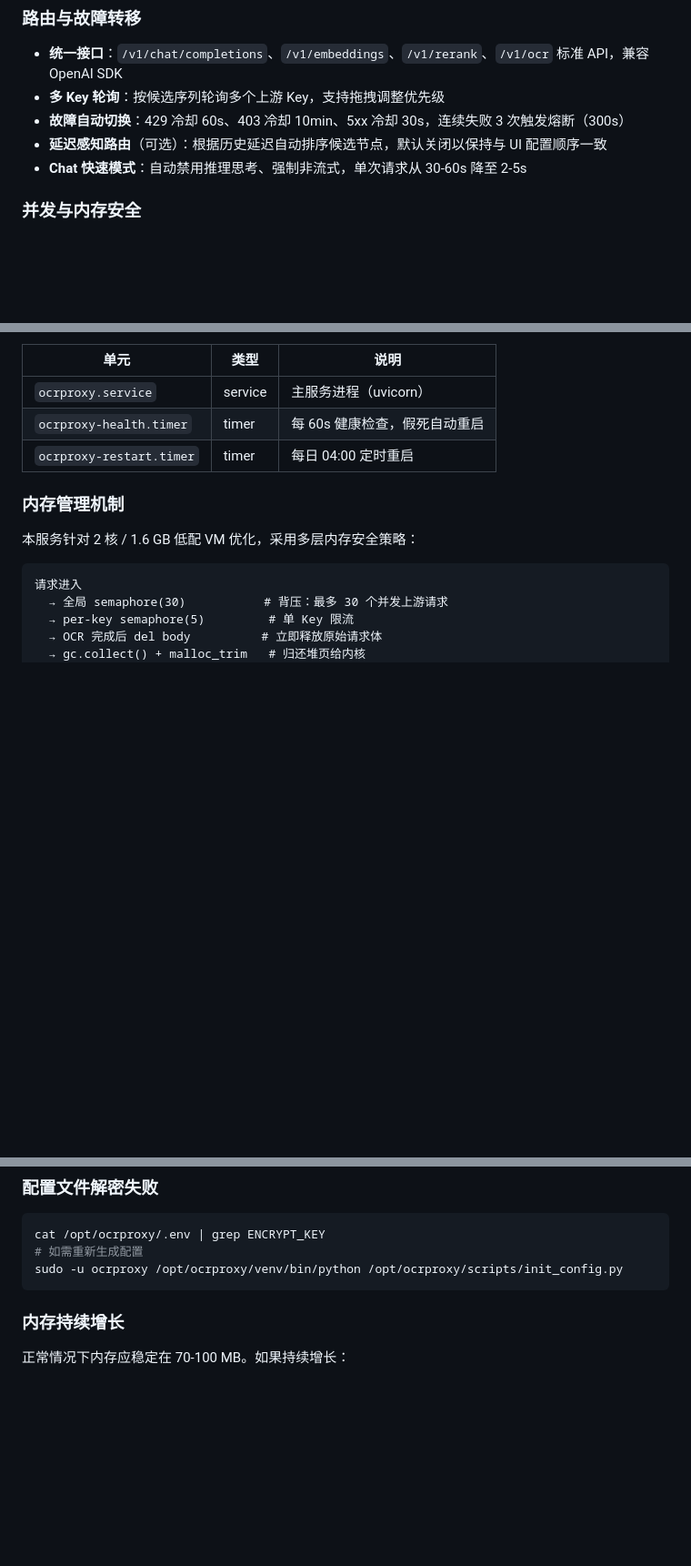
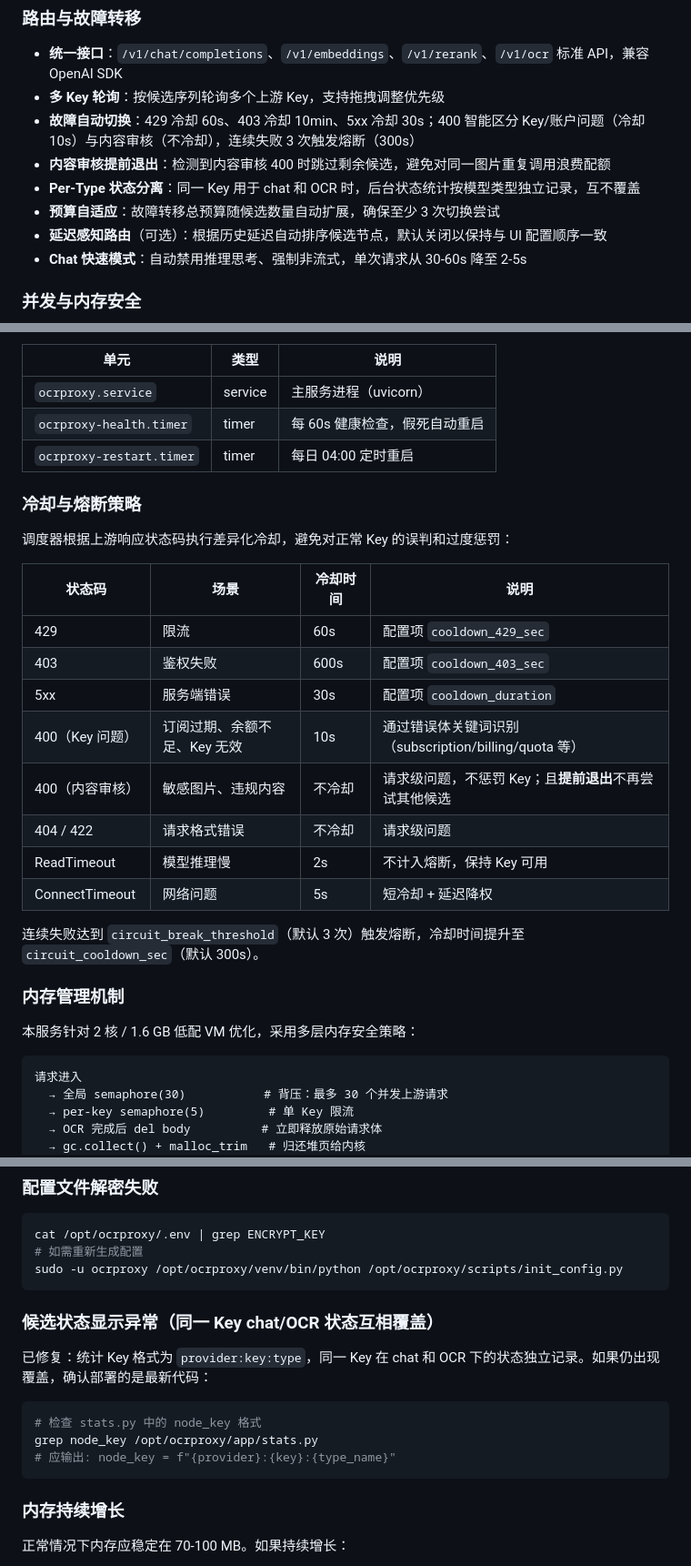
Before and after one commit to khc8655/ocrproxy, a Markdown page: vm-app/README.md, 3 parts joined by grey strips. Shown at 91% size. Drawn GitHub-style; blank space fills up the shorter version.

Commit message:
docs: 同步文档至最新代码 — 补充 400 智能区分、内容审核提前退出、Per-Type 状态分离、预算自适应等特性说明

````diff
--- a/vm-app/README.md
+++ b/vm-app/README.md
@@ -8,7 +8,10 @@
 
 - **统一接口**：`/v1/chat/completions`、`/v1/embeddings`、`/v1/rerank`、`/v1/ocr` 标准 API，兼容 OpenAI SDK
 - **多 Key 轮询**：按候选序列轮询多个上游 Key，支持拖拽调整优先级
-- **故障自动切换**：429 冷却 60s、403 冷却 10min、5xx 冷却 30s，连续失败 3 次触发熔断（300s）
+- **故障自动切换**：429 冷却 60s、403 冷却 10min、5xx 冷却 30s；400 智能区分 Key/账户问题（冷却 10s）与内容审核（不冷却），连续失败 3 次触发熔断（300s）
+- **内容审核提前退出**：检测到内容审核 400 时跳过剩余候选，避免对同一图片重复调用浪费配额
+- **Per-Type 状态分离**：同一 Key 用于 chat 和 OCR 时，后台状态统计按模型类型独立记录，互不覆盖
+- **预算自适应**：故障转移总预算随候选数量自动扩展，确保至少 3 次切换尝试
 - **延迟感知路由**（可选）：根据历史延迟自动排序候选节点，默认关闭以保持与 UI 配置顺序一致
 - **Chat 快速模式**：自动禁用推理思考、强制非流式，单次请求从 30-60s 降至 2-5s
 
@@ -157,6 +160,23 @@ systemctl list-timers ocrproxy-*       # 查看所有定时器
 | `ocrproxy-health.timer` | timer | 每 60s 健康检查，假死自动重启 |
 | `ocrproxy-restart.timer` | timer | 每日 04:00 定时重启 |
 
+### 冷却与熔断策略
+
+调度器根据上游响应状态码执行差异化冷却，避免对正常 Key 的误判和过度惩罚：
+
+| 状态码 | 场景 | 冷却时间 | 说明 |
+|--------|------|----------|------|
+| 429 | 限流 | 60s | 配置项 `cooldown_429_sec` |
+| 403 | 鉴权失败 | 600s | 配置项 `cooldown_403_sec` |
+| 5xx | 服务端错误 | 30s | 配置项 `cooldown_duration` |
+| 400（Key 问题） | 订阅过期、余额不足、Key 无效 | 10s | 通过错误体关键词识别（subscription/billing/quota 等） |
+| 400（内容审核） | 敏感图片、违规内容 | 不冷却 | 请求级问题，不惩罚 Key；且**提前退出**不再尝试其他候选 |
+| 404 / 422 | 请求格式错误 | 不冷却 | 请求级问题 |
+| ReadTimeout | 模型推理慢 | 2s | 不计入熔断，保持 Key 可用 |
+| ConnectTimeout | 网络问题 | 5s | 短冷却 + 延迟降权 |
+
+连续失败达到 `circuit_break_threshold`（默认 3 次）触发熔断，冷却时间提升至 `circuit_cooldown_sec`（默认 300s）。
+
 ### 内存管理机制
 
 本服务针对 2 核 / 1.6 GB 低配 VM 优化，采用多层内存安全策略：
@@ -297,6 +317,16 @@ journalctl -u ocrproxy --no-pager -n 50
 cat /opt/ocrproxy/.env | grep ENCRYPT_KEY
 # 如需重新生成配置
 sudo -u ocrproxy /opt/ocrproxy/venv/bin/python /opt/ocrproxy/scripts/init_config.py
+```
+
+### 候选状态显示异常（同一 Key chat/OCR 状态互相覆盖）
+
+已修复：统计 Key 格式为 `provider:key:type`，同一 Key 在 chat 和 OCR 下的状态独立记录。如果仍出现覆盖，确认部署的是最新代码：
+
+```bash
+# 检查 stats.py 中的 node_key 格式
+grep node_key /opt/ocrproxy/app/stats.py
+# 应输出: node_key = f"{provider}:{key}:{type_name}"
 ```
 
 ### 内存持续增长
````
Also changed, not shown: other parts of vm-app/README.md (+1 -1 lines), README.md (+4 -1 lines).
